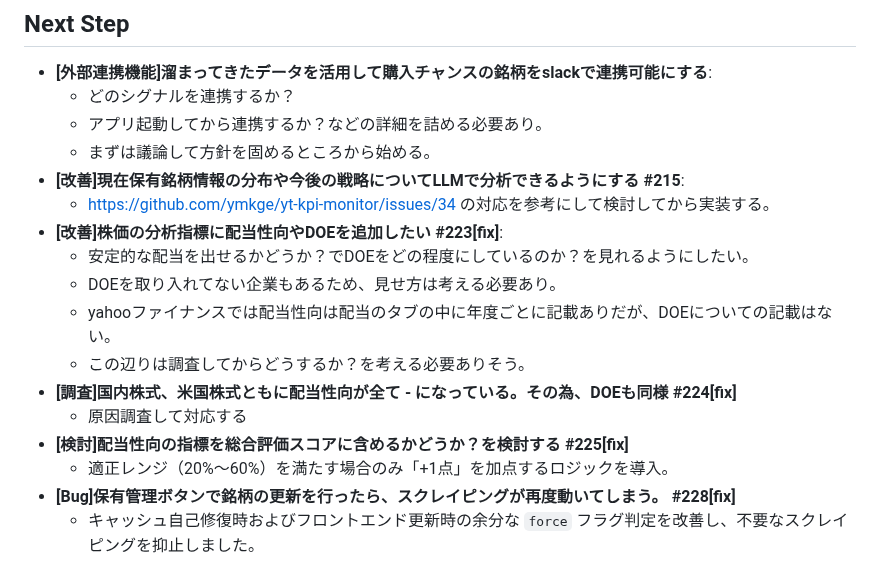
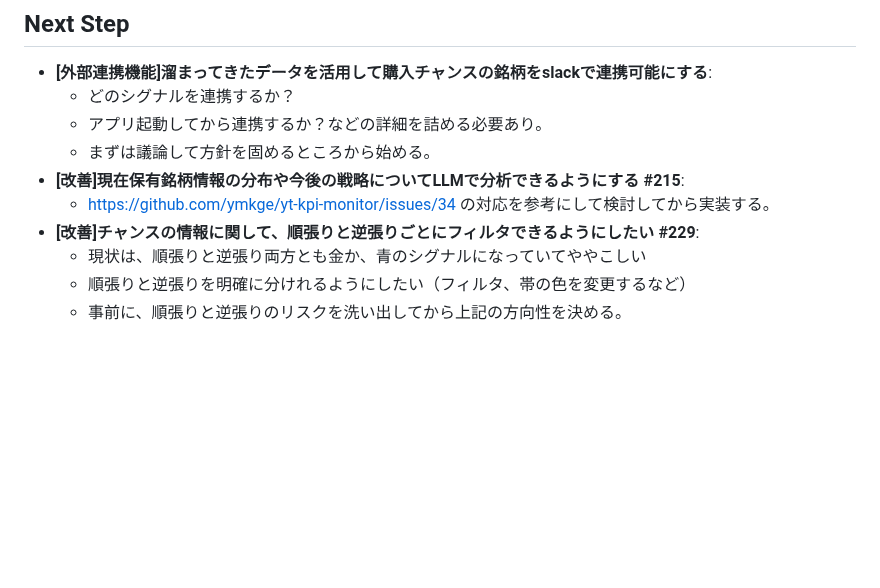
Before and after one commit to ymkge/jp-stock-portfolio-app, a Markdown page: README.md, the part around the change. GitHub-like rendering; blank space fills up the shorter version.

Commit message:
docs: README.md update #223-229

```diff
--- a/README.md
+++ b/README.md
@@ -147,14 +147,7 @@
     - まずは議論して方針を固めるところから始める。
 - **[改善]現在保有銘柄情報の分布や今後の戦略についてLLMで分析できるようにする #215**:
     - https://github.com/ymkge/yt-kpi-monitor/issues/34 の対応を参考にして検討してから実装する。
-- **[改善]株価の分析指標に配当性向やDOEを追加したい #223[fix]**:
-    - 安定的な配当を出せるかどうか？でDOEをどの程度にしているのか？を見れるようにしたい。
-    - DOEを取り入れてない企業もあるため、見せ方は考える必要あり。
-    - yahooファイナンスでは配当性向は配当のタブの中に年度ごとに記載ありだが、DOEについての記載はない。
-    - この辺りは調査してからどうするか？を考える必要ありそう。
-- **[調査]国内株式、米国株式ともに配当性向が全て - になっている。その為、DOEも同様 #224[fix]**
-    - 原因調査して対応する
-- **[検討]配当性向の指標を総合評価スコアに含めるかどうか？を検討する #225[fix]**
-    - 適正レンジ（20%〜60%）を満たす場合のみ「+1点」を加点するロジックを導入。
-- **[Bug]保有管理ボタンで銘柄の更新を行ったら、スクレイピングが再度動いてしまう。 #228[fix]**
-    - キャッシュ自己修復時およびフロントエンド更新時の余分な `force` フラグ判定を改善し、不要なスクレイピングを抑止しました。
+- **[改善]チャンスの情報に関して、順張りと逆張りごとにフィルタできるようにしたい #229**:
+    - 現状は、順張りと逆張り両方とも金か、青のシグナルになっていてややこしい
+    - 順張りと逆張りを明確に分けれるようにしたい（フィルタ、帯の色を変更するなど）
+    - 事前に、順張りと逆張りのリスクを洗い出してから上記の方向性を決める。
```
